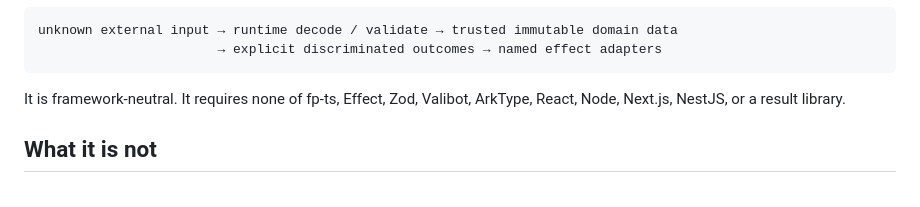
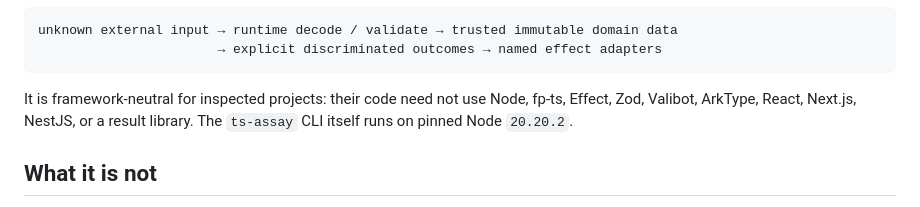
Before and after one commit to CanonFlow-Assay/TypeScriptAssay, a Markdown page: README.md, the part around the change. GitHub-like rendering.

Commit message:
docs: clarify inspected-project runtime neutrality

````diff
--- a/README.md
+++ b/README.md
@@ -15,7 +15,7 @@ unknown external input → runtime decode / validate → trusted immutable domai
                        → explicit discriminated outcomes → named effect adapters
 ```
 
-It is framework-neutral. It requires none of fp-ts, Effect, Zod, Valibot, ArkType, React, Node, Next.js, NestJS, or a result library.
+It is framework-neutral for inspected projects: their code need not use Node, fp-ts, Effect, Zod, Valibot, ArkType, React, Next.js, NestJS, or a result library. The `ts-assay` CLI itself runs on pinned Node `20.20.2`.
 
 ## What it is not
 
````
